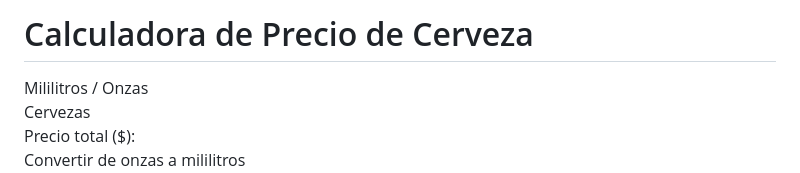
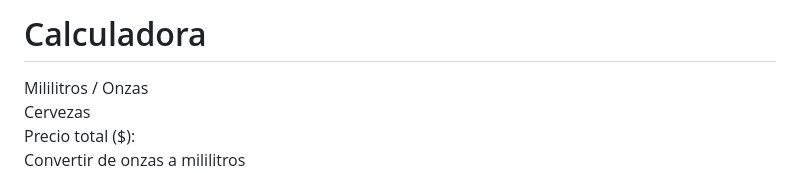
Before and after one commit to obsandoval/beer-calc, a Markdown page: README.md, the part around the change. Rendered like a GitHub page.

```diff
--- a/README.md
+++ b/README.md
@@ -91,7 +91,7 @@
 </head>
 <body>
     <div class="app-container">
-        <h1>Calculadora de Precio de Cerveza</h1>
+        <h1>Calculadora</h1>
         <div class="input-container">
             <div class="input-box">
                 <label for="ml1">Mililitros / Onzas</label>
```
